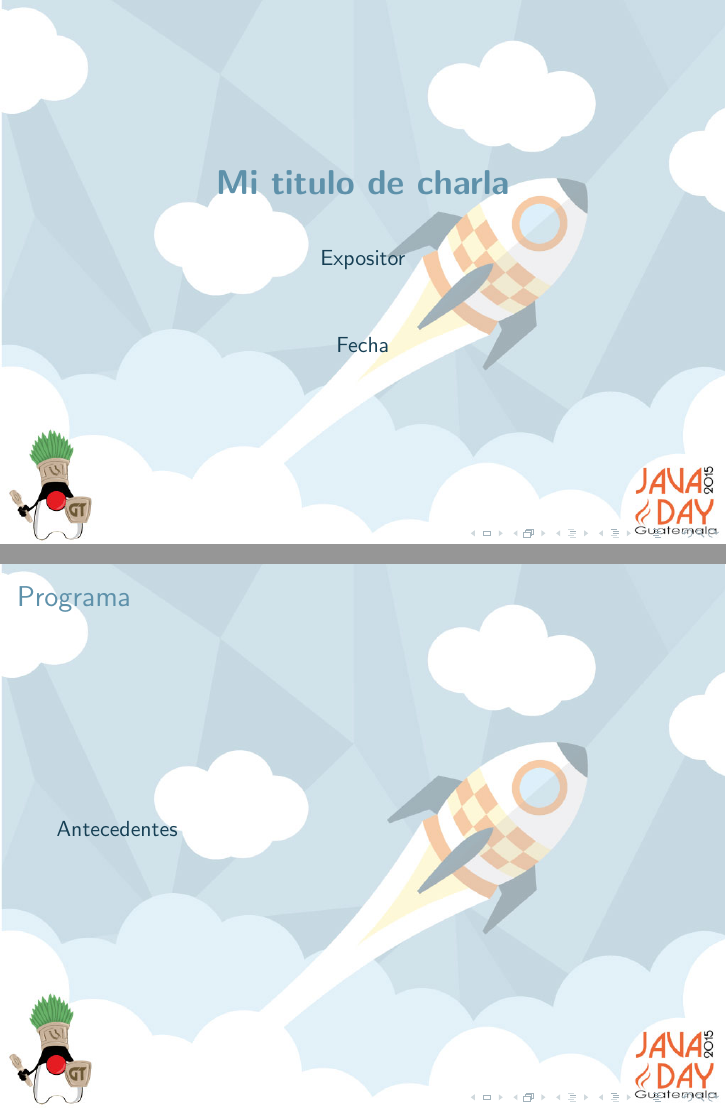
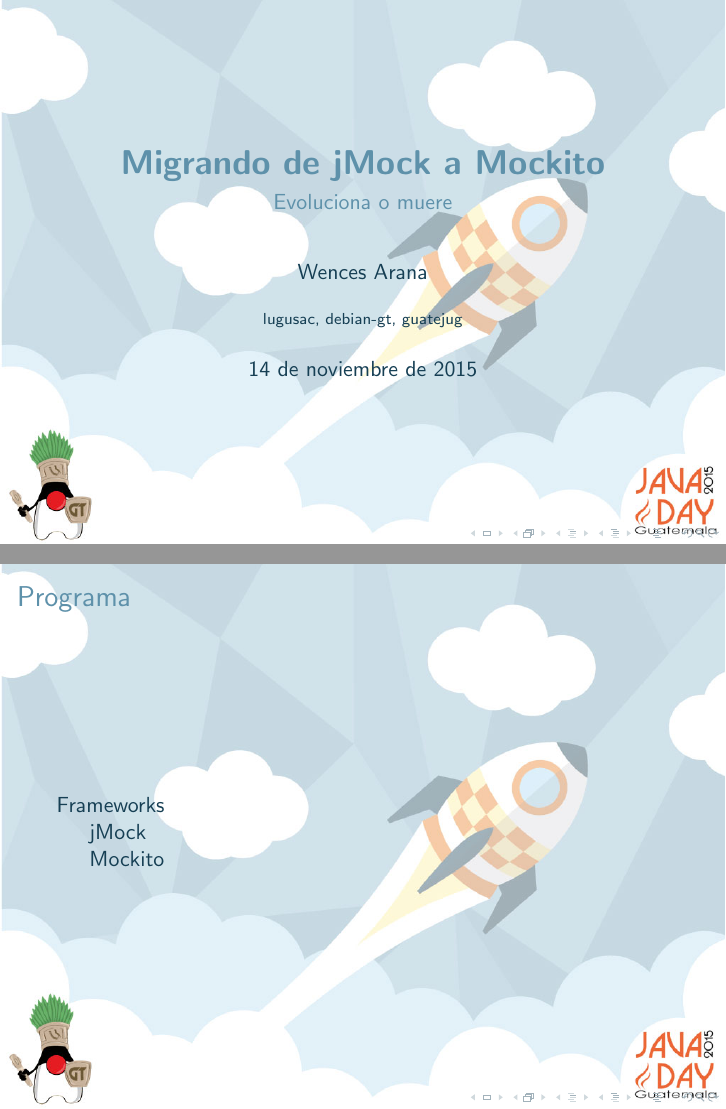
Before and after one commit to aranaX/unit, LaTeX slides (unit.tex): pages 1 and 2 of 6 before the commit and pages 1 and 2 of 8 after it, joined at a grey line. Compiled offline with pdfLaTeX.

Commit message:
Agrega secciones y titulo

```diff
--- a/unit.tex
+++ b/unit.tex
@@ -20,10 +20,11 @@
 \setbeamercolor{structure}{fg=azul}
 \setbeamercolor{normal text}{fg=azul}
 
-\title{\textbf{\LARGE{Mi titulo de charla}}}
-\author[Expositor]{Expositor}
-\institute[Institución]{}
-\date[]{Fecha}
+\title[jMock->Mockito]{\textbf{\LARGE{Migrando de jMock a Mockito}}}
+\subtitle[]{Evoluciona o muere}
+\author[aranax]{Wences Arana}
+\institute[lugusac, debian-gt, guatejug]{lugusac, debian-gt, guatejug}
+\date[14/11/2015]{14 de noviembre de 2015}
 
 \AtBeginSection[]
 {
@@ -41,11 +42,29 @@
 \end{frame}
 
 \fondoTexto
-\section{Antecedentes}
-\begin{frame}{Titulo}
+\section{Frameworks}
+\subsection{jMock}
+\begin{frame}[c]
+  \frametitle{jMock}
+  Framework de pruebas unitarias
+  \pause
+  Features\footnote{http://www.jmock.org/index.html}
   \begin{itemize}
-  \item Mi info
+    \item Provee una extensa libreria de mocking objects
+    \item Fácil y rápido
+    \item Librería extensea
+    \item Completamente declarativa
+    \item Fácil de extender
   \end{itemize}
+  \transblindshorizontal
+\end{frame}
+
+\subsection{Mockito}
+\begin{frame}{Mockito}
+  \begin{itemize}
+  \item
+  \end{itemize}
+  \transblindsvertical
 \end{frame}
 
 \begin{frame}{Mockito vs Jmock}
```
Also changed, not shown: unit.tex (16 more changed lines).
